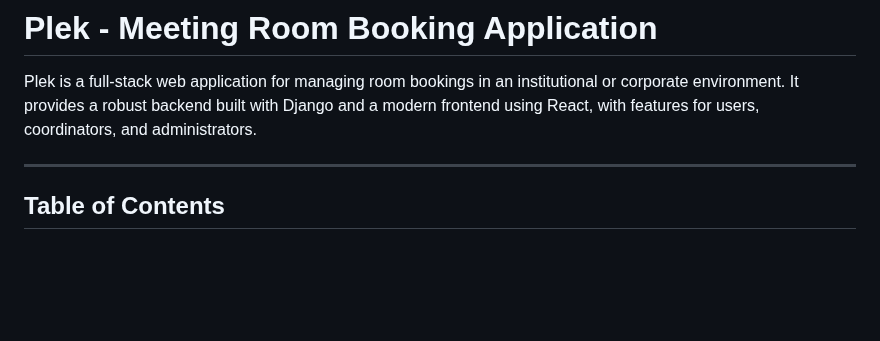
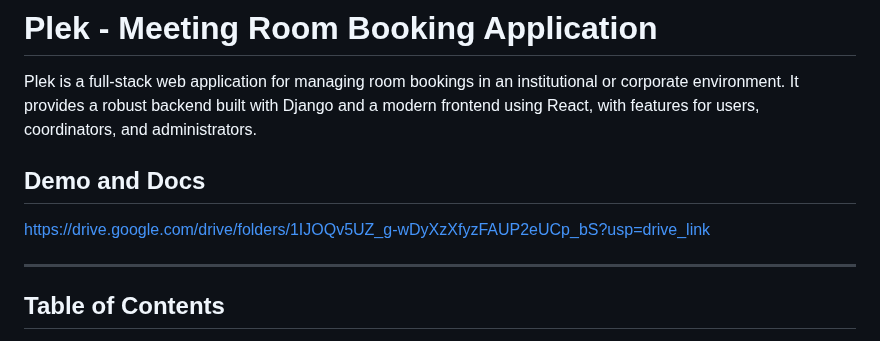
Before and after one commit to SDOS-2025/plek, a Markdown page: README.md, the part around the change. GitHub-like rendering; blank space fills up the shorter version.

```diff
--- a/README.md
+++ b/README.md
@@ -1,6 +1,9 @@
 # Plek - Meeting Room Booking Application
 
 Plek is a full-stack web application for managing room bookings in an institutional or corporate environment. It provides a robust backend built with Django and a modern frontend using React, with features for users, coordinators, and administrators.
+
+## Demo and Docs
+https://drive.google.com/drive/folders/1IJOQv5UZ_g-wDyXzXfyzFAUP2eUCp_bS?usp=drive_link
 
 ---
 
```
